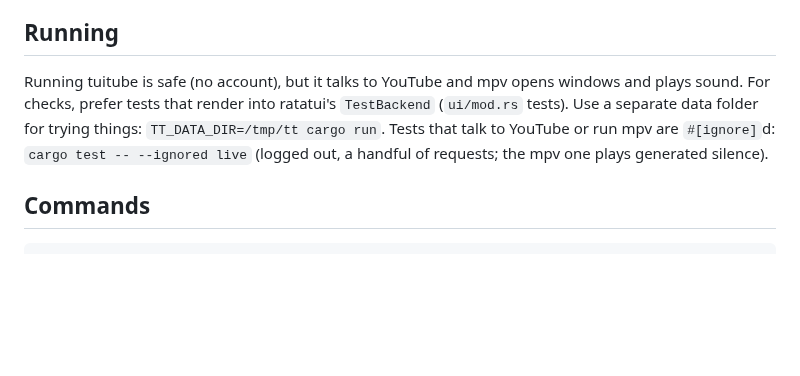
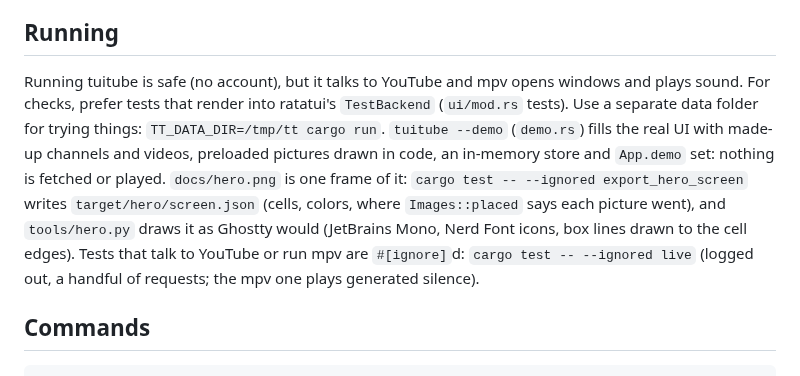
Before and after one commit to erictran308/tuitube, a Markdown page: CLAUDE.md, the part around the change. GitHub-like rendering; blank space fills up the shorter version.

```diff
--- a/CLAUDE.md
+++ b/CLAUDE.md
@@ -8,7 +8,7 @@ No Google account, ever, in this version: subscriptions are local (imported from
 
 ## Running
 
-Running tuitube is safe (no account), but it talks to YouTube and mpv opens windows and plays sound. For checks, prefer tests that render into ratatui's `TestBackend` (`ui/mod.rs` tests). Use a separate data folder for trying things: `TT_DATA_DIR=/tmp/tt cargo run`. Tests that talk to YouTube or run mpv are `#[ignore]`d: `cargo test -- --ignored live` (logged out, a handful of requests; the mpv one plays generated silence).
+Running tuitube is safe (no account), but it talks to YouTube and mpv opens windows and plays sound. For checks, prefer tests that render into ratatui's `TestBackend` (`ui/mod.rs` tests). Use a separate data folder for trying things: `TT_DATA_DIR=/tmp/tt cargo run`. `tuitube --demo` (`demo.rs`) fills the real UI with made-up channels and videos, preloaded pictures drawn in code, an in-memory store and `App.demo` set: nothing is fetched or played. `docs/hero.png` is one frame of it: `cargo test -- --ignored export_hero_screen` writes `target/hero/screen.json` (cells, colors, where `Images::placed` says each picture went), and `tools/hero.py` draws it as Ghostty would (JetBrains Mono, Nerd Font icons, box lines drawn to the cell edges). Tests that talk to YouTube or run mpv are `#[ignore]`d: `cargo test -- --ignored live` (logged out, a handful of requests; the mpv one plays generated silence).
 
 ## Commands
 
```
Also changed, not shown: README.md (+6 -3 lines), docs/hero.png (added), 9 other files.
